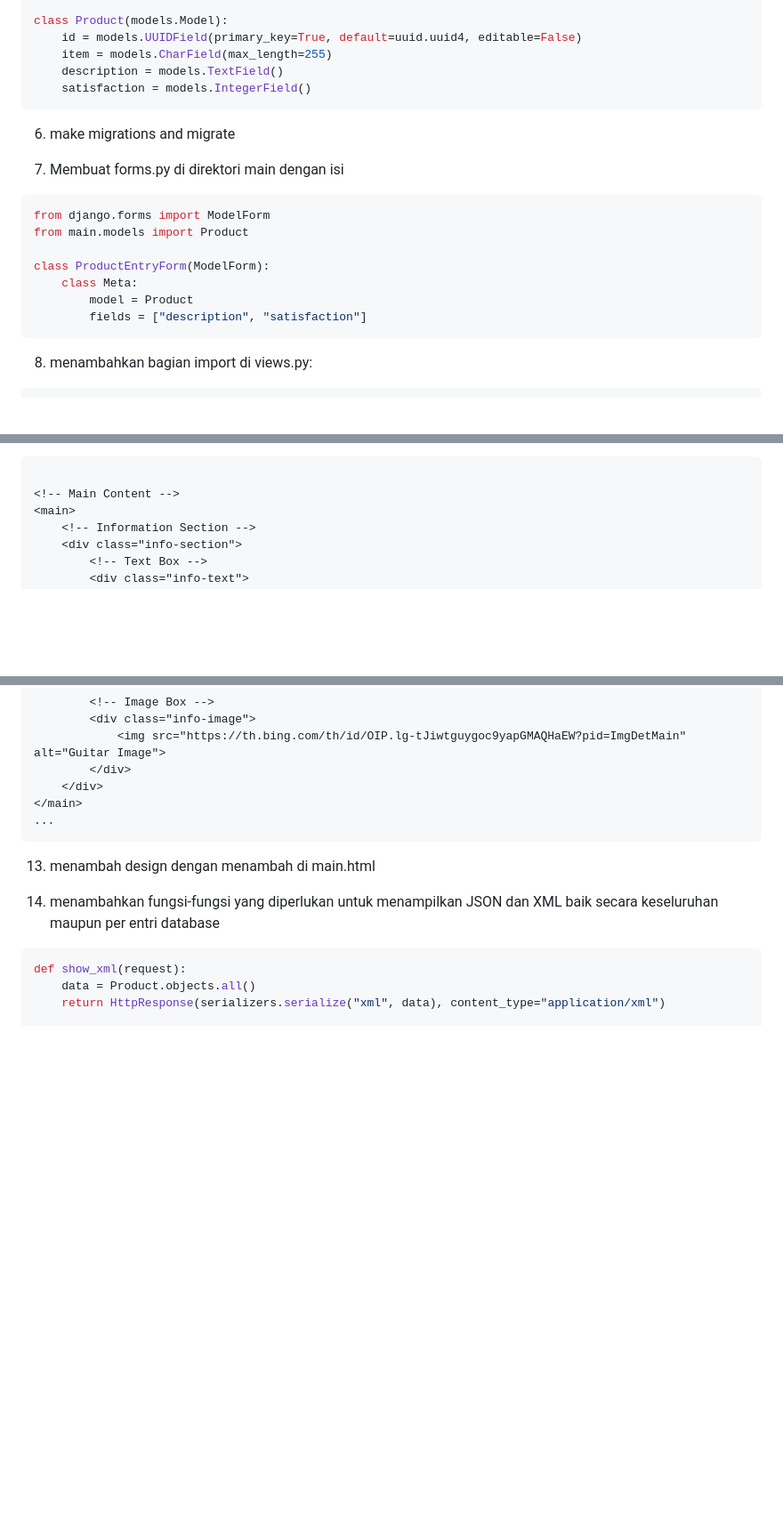
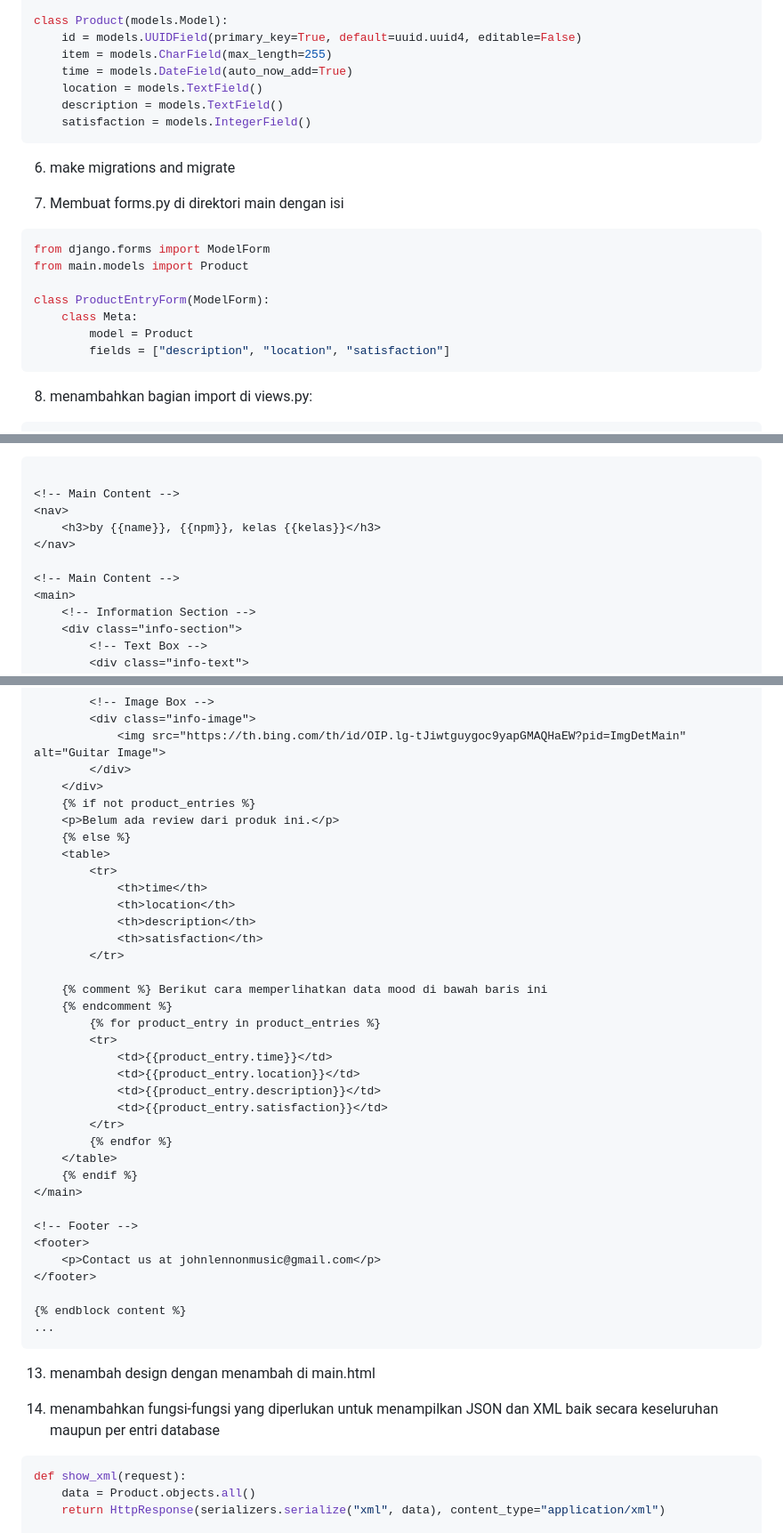
Before and after one commit to Felixsimbolon/Tugas2PBP, a Markdown page: README.MD, 3 parts joined by grey strips. Shown at 89% size. GitHub-like rendering; blank space fills up the shorter version.

````diff
--- a/README.MD
+++ b/README.MD
@@ -197,6 +197,8 @@ import uuid
 class Product(models.Model):
     id = models.UUIDField(primary_key=True, default=uuid.uuid4, editable=False)
     item = models.CharField(max_length=255)
+    time = models.DateField(auto_now_add=True)
+    location = models.TextField()
     description = models.TextField()
     satisfaction = models.IntegerField()
 ```
@@ -210,7 +212,7 @@ from main.models import Product
 class ProductEntryForm(ModelForm):
     class Meta:
         model = Product
-        fields = ["description", "satisfaction"]
+        fields = ["description", "location", "satisfaction"]
 ```
 8. menambahkan bagian import di views.py:
 ```python
@@ -271,6 +273,11 @@ serta menambahkan style
 ```html
 
 <!-- Main Content -->
+<nav>
+    <h3>by {{name}}, {{npm}}, kelas {{kelas}}</h3>
+</nav>
+
+<!-- Main Content -->
 <main>
     <!-- Information Section -->
     <div class="info-section">
@@ -297,7 +304,37 @@ serta menambahkan style
             <img src="https://th.bing.com/th/id/OIP.lg-tJiwtguygoc9yapGMAQHaEW?pid=ImgDetMain" alt="Guitar Image">
         </div>
     </div>
+    {% if not product_entries %}
+    <p>Belum ada review dari produk ini.</p>
+    {% else %}
+    <table>
+        <tr>
+            <th>time</th>
+            <th>location</th>
+            <th>description</th>
+            <th>satisfaction</th>
+        </tr>
+
+    {% comment %} Berikut cara memperlihatkan data mood di bawah baris ini
+    {% endcomment %}
+        {% for product_entry in product_entries %}
+        <tr>
+            <td>{{product_entry.time}}</td>
+            <td>{{product_entry.location}}</td>
+            <td>{{product_entry.description}}</td>
+            <td>{{product_entry.satisfaction}}</td>
+        </tr>
+        {% endfor %}
+    </table>
+    {% endif %}
 </main>
+
+<!-- Footer -->
+<footer>
+    <p>Contact us at johnlennonmusic@gmail.com</p>
+</footer>
+
+{% endblock content %}
 ...
 ```
 13. menambah design dengan menambah <styles> di main.html
````
Also changed, not shown: other parts of README.MD (+59 -0 lines), static/images/raster/JSONall.png, static/images/raster/JSONbyID.png, static/images/raster/XMLall.png, static/images/raster/XMLbyID.png.
